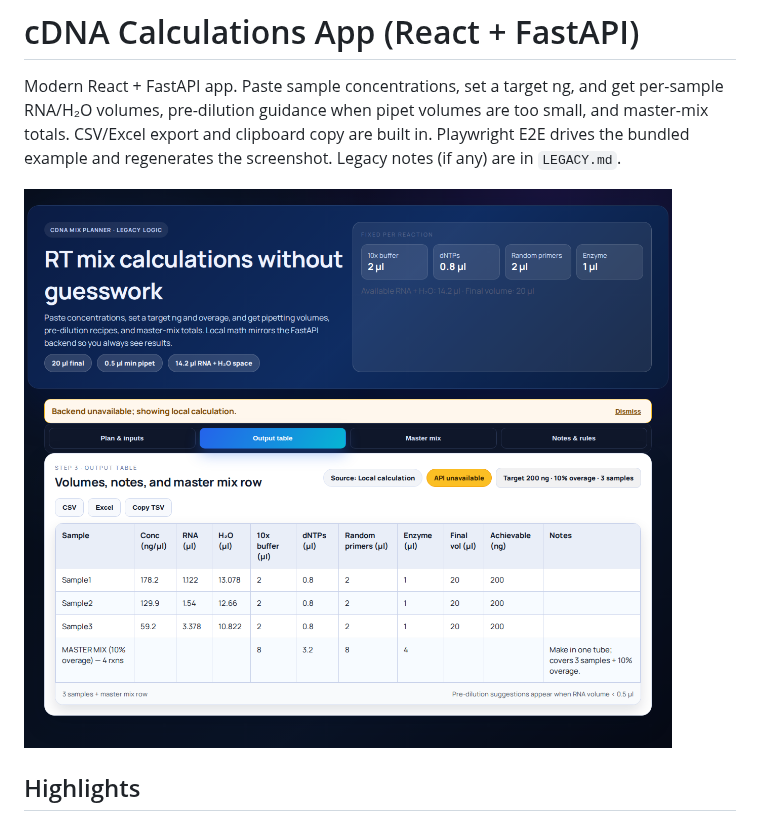
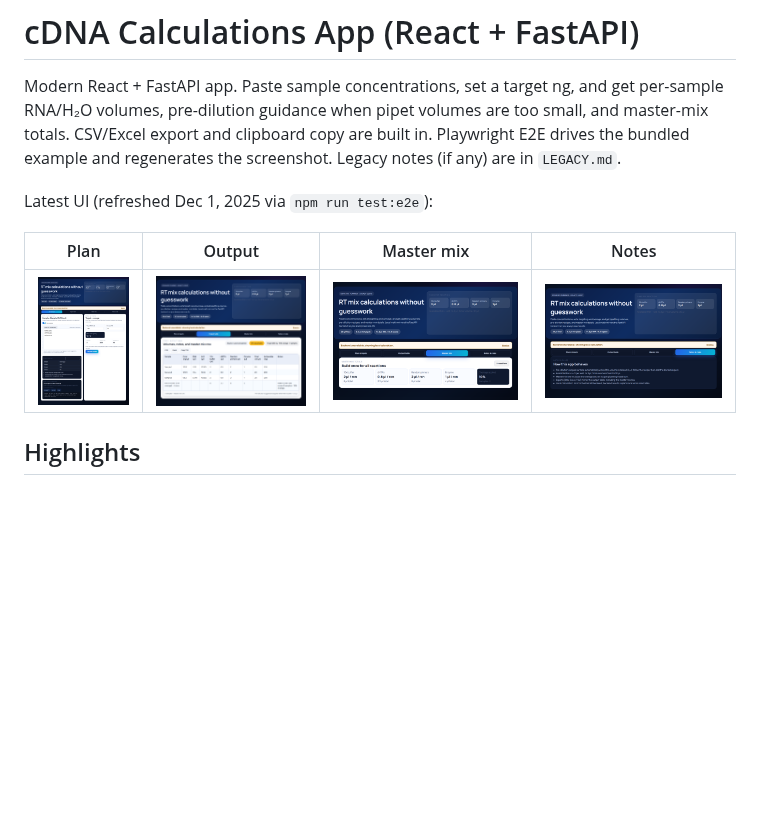
Before and after one commit to meghamsh738/cDNA-calculations-app, a Markdown page: README.md, the part around the change. Rendered like a GitHub page; pictures changed too: modern-app/screenshots/master_tab.png, modern-app/screenshots/plan_tab.png; blank space fills up the shorter version.

Commit message:
Refresh screenshots and README (2025-12-01)

```diff
--- a/README.md
+++ b/README.md
@@ -2,7 +2,11 @@
 
 Modern React + FastAPI app. Paste sample concentrations, set a target ng, and get per-sample RNA/H₂O volumes, pre-dilution guidance when pipet volumes are too small, and master-mix totals. CSV/Excel export and clipboard copy are built in. Playwright E2E drives the bundled example and regenerates the screenshot. Legacy notes (if any) are in `LEGACY.md`.
 
-![Example run](modern-app/screenshots/example_run.png)
+Latest UI (refreshed Dec 1, 2025 via `npm run test:e2e`):
+
+| Plan | Output | Master mix | Notes |
+| --- | --- | --- | --- |
+| ![Plan tab](modern-app/screenshots/plan_tab.png) | ![Output tab](modern-app/screenshots/output_tab.png) | ![Master mix](modern-app/screenshots/master_tab.png) | ![Notes tab](modern-app/screenshots/notes_tab.png) |
 
 ## Highlights
 - Input: tab/comma/space-separated `Sample,Conc` with header.
```
